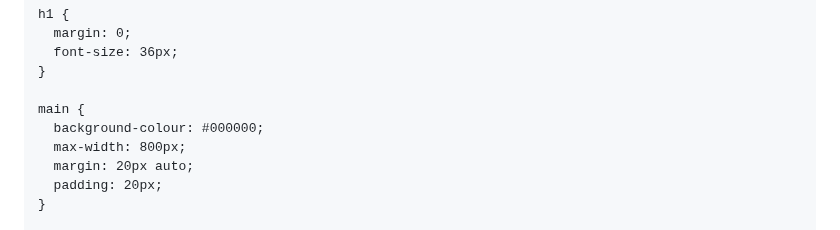
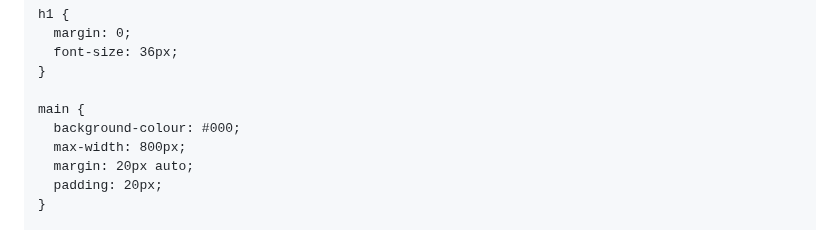
Before and after one commit to dexter-chandler/raves-and-revolts, a Markdown page: README.md, the part around the change. Drawn GitHub-style.

```diff
--- a/README.md
+++ b/README.md
@@ -24,7 +24,7 @@
     }
 
     main {
-      background-colour: #000000;
+      background-colour: #000;
       max-width: 800px;
       margin: 20px auto;
       padding: 20px;
```
